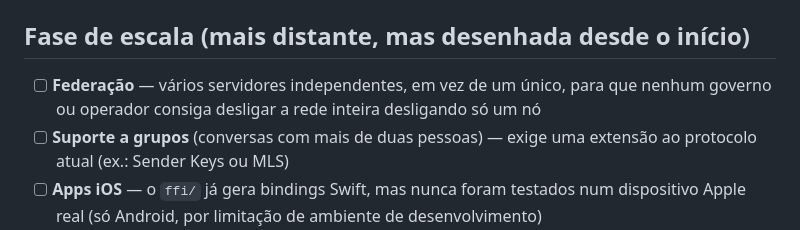
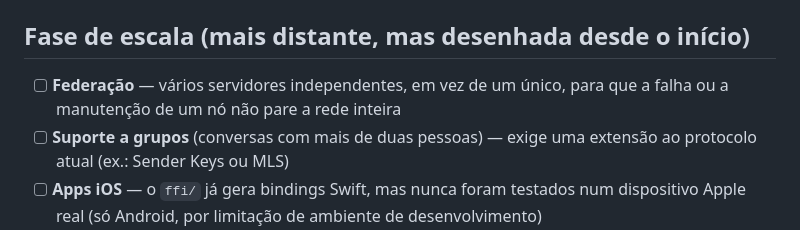
Before and after one commit to moral666/QT, a Markdown page: ROADMAP.md, the part around the change. Drawn GitHub-style.

```diff
--- a/ROADMAP.md
+++ b/ROADMAP.md
@@ -53,8 +53,8 @@ bindings FFI para Kotlin/Swift/Python, testados também num Android real.
 ## Fase de escala (mais distante, mas desenhada desde o início)
 
 - [ ] **Federação** — vários servidores independentes, em vez de um
-  único, para que nenhum governo ou operador consiga desligar a rede
-  inteira desligando só um nó
+  único, para que a falha ou a manutenção de um nó não pare a rede
+  inteira
 - [ ] **Suporte a grupos** (conversas com mais de duas pessoas) — exige
   uma extensão ao protocolo atual (ex.: Sender Keys ou MLS)
 - [ ] **Apps iOS** — o `ffi/` já gera bindings Swift, mas nunca foram
```
Also changed, not shown: README.en.md (+8 -8 lines), README.md (+6 -6 lines).
